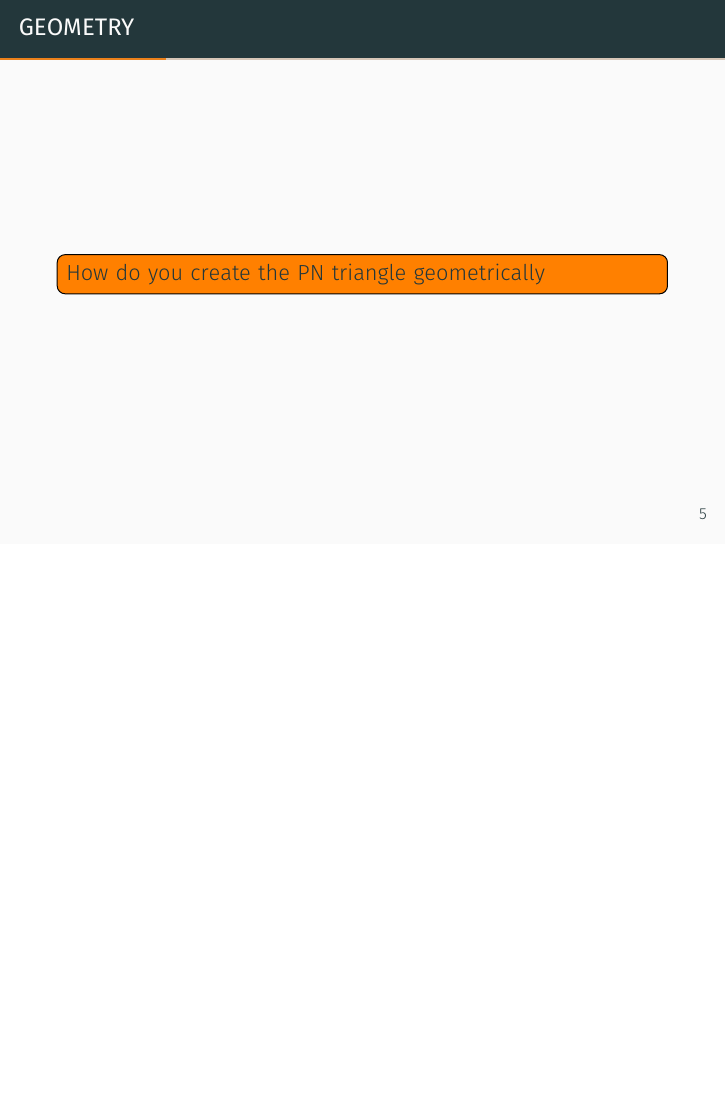
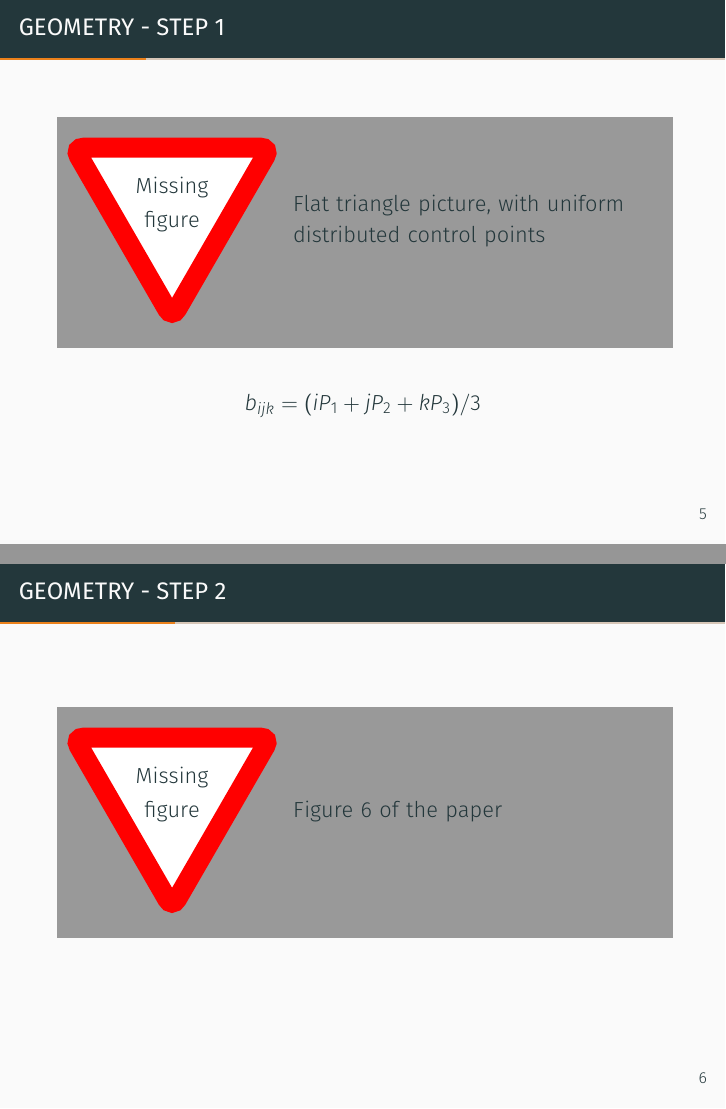
Before and after one commit to lauraBaakman/Advanced-Computer-Graphics, LaTeX slides (presentation/presentation.tex, which reads presentation/01_singleTriangle.tex): page 5 of 22 before the commit and pages 5 and 6 of 25 after it, the two joined at a grey line, the shorter picture padded with empty space. The pictures show the PDF file presentation/presentation.pdf that the author committed with the source.

Commit message:
Geometry steps setup

```diff
--- a/presentation/01_singleTriangle.tex
+++ b/presentation/01_singleTriangle.tex
@@ -5,6 +5,14 @@
 
 	\end{frame}
 
-	\begin{frame}
-		\frametitle{Geometry}
-		\todo[inline]{How do you create the PN triangle geometrically}
+	% Geometry process
+	\begin{frame}\frametitle{Geometry - step 1}
+		\missingfigure{Flat triangle picture, with uniform distributed control points}
+		\begin{equation*}
+			b_{ijk} = (iP_1 + jP_2 + kP_3)/3
+		\end{equation*}
+	\end{frame}
+
+	\begin{frame}\frametitle{Geometry - step 2}
+		\missingfigure{Figure 6 of the paper}
+	\end{frame}
```
Also changed, not shown: presentation/presentation.pdf, presentation/01_singleTriangle.tex (19 more changed lines).
